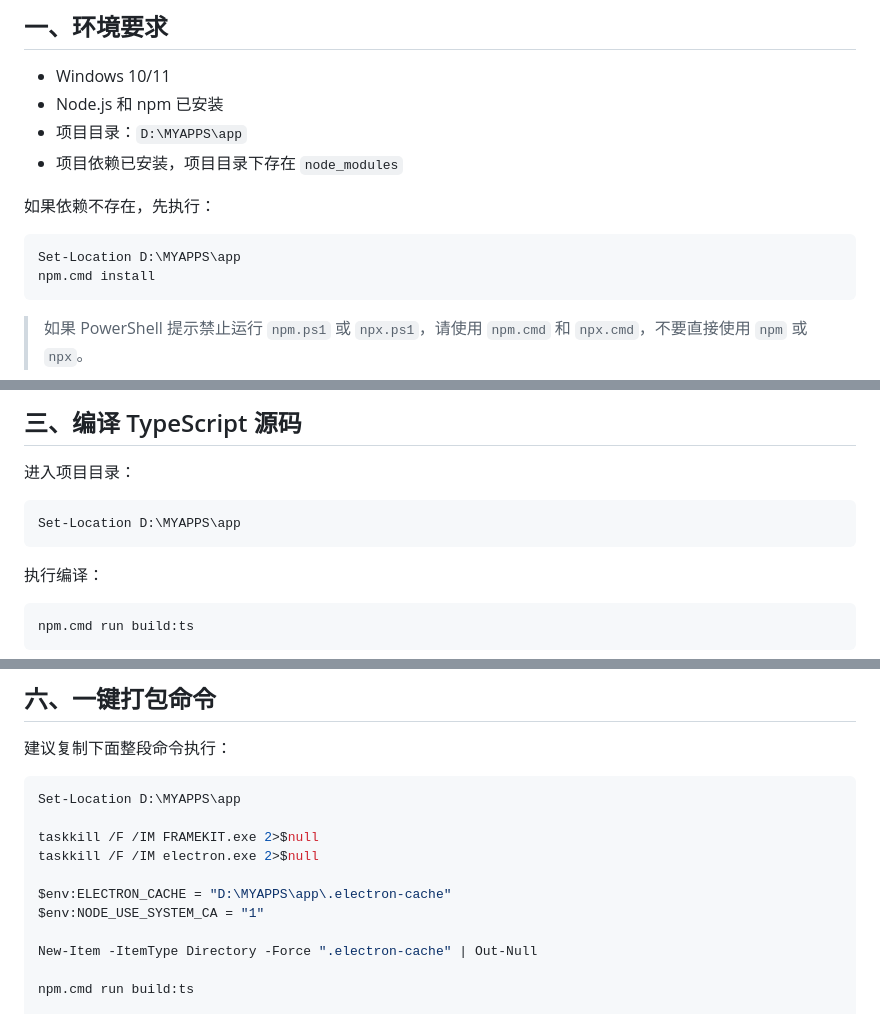
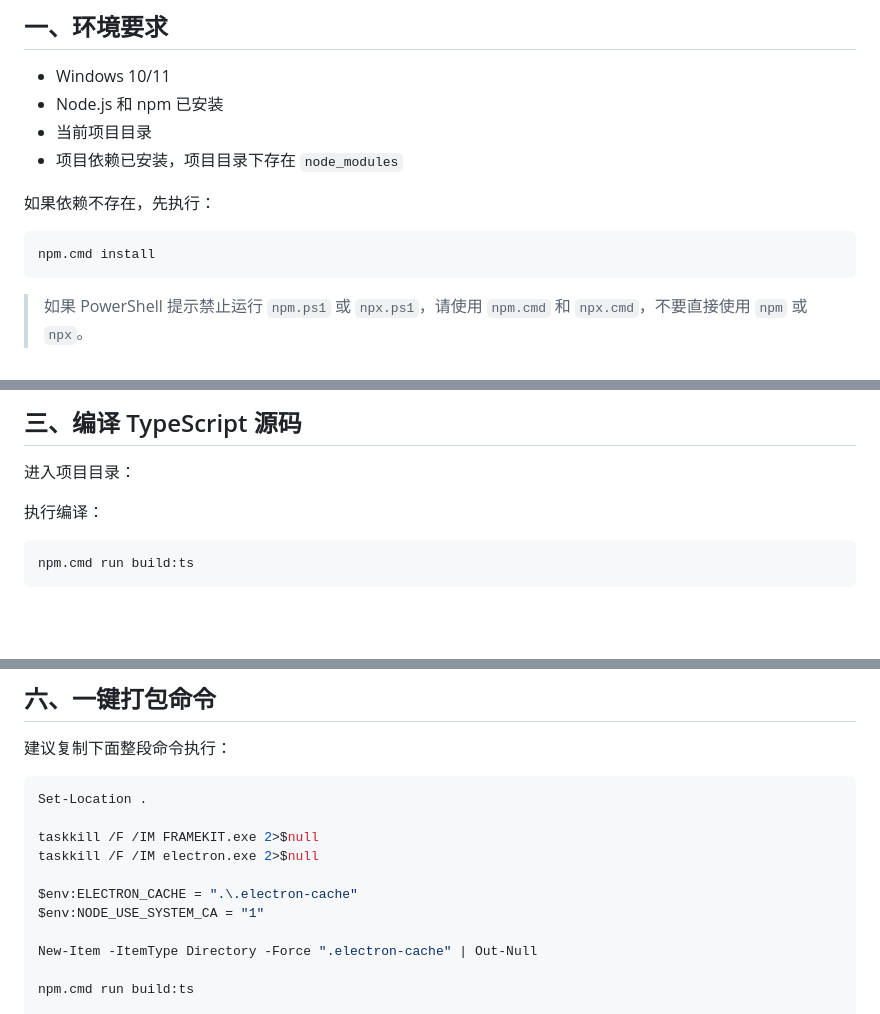
Before and after one commit to yzh040723/FRAMEKIT, a Markdown page: 打包操作手册.md, 3 parts joined by grey strips. GitHub-like rendering; blank space fills up the shorter version.

Commit message:
日志更新

````diff
--- a/打包操作手册.md
+++ b/打包操作手册.md
@@ -6,13 +6,12 @@
 
 - Windows 10/11
 - Node.js 和 npm 已安装
-- 项目目录：`D:\MYAPPS\app`
+- 当前项目目录
 - 项目依赖已安装，项目目录下存在 `node_modules`
 
 如果依赖不存在，先执行：
 
 ```powershell
-Set-Location D:\MYAPPS\app
 npm.cmd install
 ```
 
@@ -32,10 +31,6 @@ taskkill /F /IM electron.exe 2>$null
 ## 三、编译 TypeScript 源码
 
 进入项目目录：
-
-```powershell
-Set-Location D:\MYAPPS\app
-```
 
 执行编译：
 
@@ -129,12 +124,12 @@ EPERM: operation not permitted
 建议复制下面整段命令执行：
 
 ```powershell
-Set-Location D:\MYAPPS\app
+Set-Location .
 
 taskkill /F /IM FRAMEKIT.exe 2>$null
 taskkill /F /IM electron.exe 2>$null
 
-$env:ELECTRON_CACHE = "D:\MYAPPS\app\.electron-cache"
+$env:ELECTRON_CACHE = ".\.electron-cache"
 $env:NODE_USE_SYSTEM_CA = "1"
 
 New-Item -ItemType Directory -Force ".electron-cache" | Out-Null
````
Also changed, not shown: other parts of 打包操作手册.md (+3 -3 lines).
